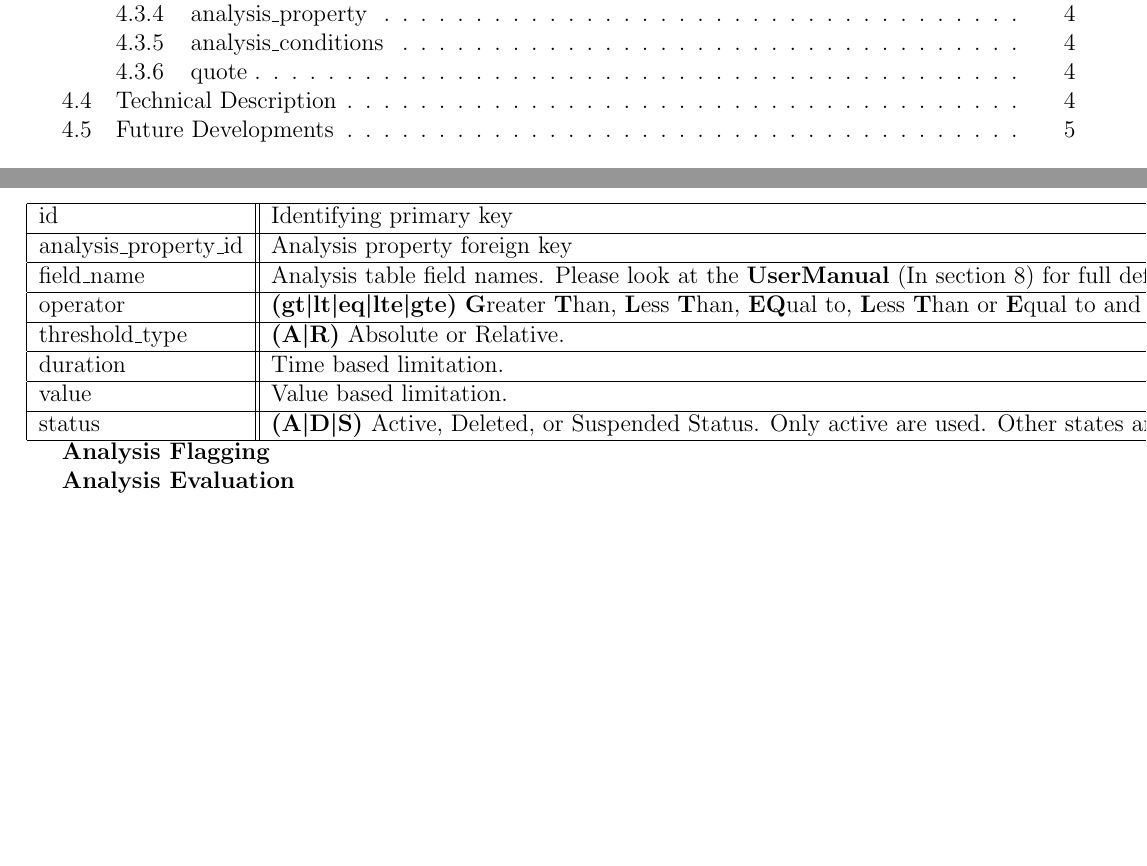
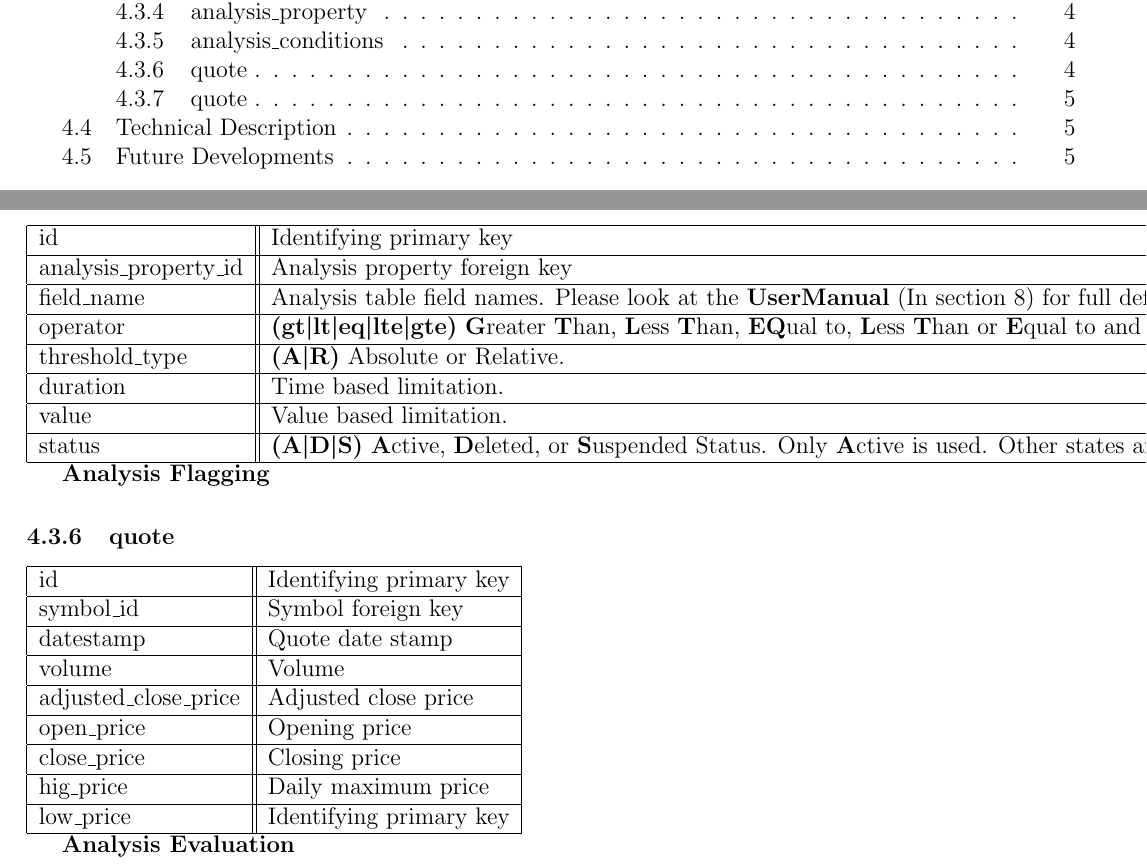
Before and after one commit to losowski/trading, a LaTeX document (documentation/TechnicalDesign.tex, which reads documentation/analysis_application.tex): two parts of pages 2 and 5 of 6, joined at a grey line, cut so that both start at the same text, the shorter picture padded with empty space. Compiled offline with pdfLaTeX.

```diff
--- a/documentation/analysis_application.tex
+++ b/documentation/analysis_application.tex
@@ -70,9 +70,22 @@
 	threshold\_type 			& \textbf{(A\textbar R)} Absolute or Relative. \\ \hline
 	duration 				& Time based limitation. \\ \hline
 	value 					& Value based limitation. \\ \hline
-	status 					& \textbf{(A\textbar D\textbar S)} Active, Deleted, or Suspended Status. Only active are used. Other states are for user definition.  \\ \hline
+	status 					& \textbf{(A\textbar D\textbar S)} \textbf{A}ctive, \textbf{D}eleted, or \textbf{S}uspended Status. Only \textbf{A}ctive is used. Other states are for user definition.  \\ \hline
 \end{tabular}
 \par \textbf{Analysis Flagging}
+\subsubsection{quote}
+\begin{tabular}{|l||l|}
+	\hline
+	id 						& Identifying primary key \\ \hline
+	symbol\_id				& Symbol foreign key \\ \hline
+	datestamp				& Quote date stamp \\ \hline
+	volume					& Volume \\ \hline
+	adjusted\_close\_price	& Adjusted close price \\ \hline
+	open\_price				& Opening price \\ \hline
+	close\_price				& Closing price \\ \hline
+	hig\_price				& Daily maximum price \\ \hline
+	low\_price				& Identifying primary key \\ \hline
+\end{tabular}
 \par \textbf{Analysis Evaluation}
 \subsubsection{quote}
 \begin{tabular}{|l||l|}
```
